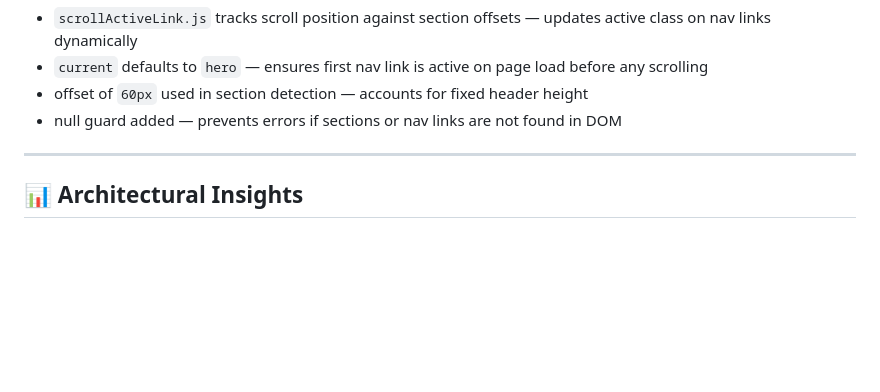
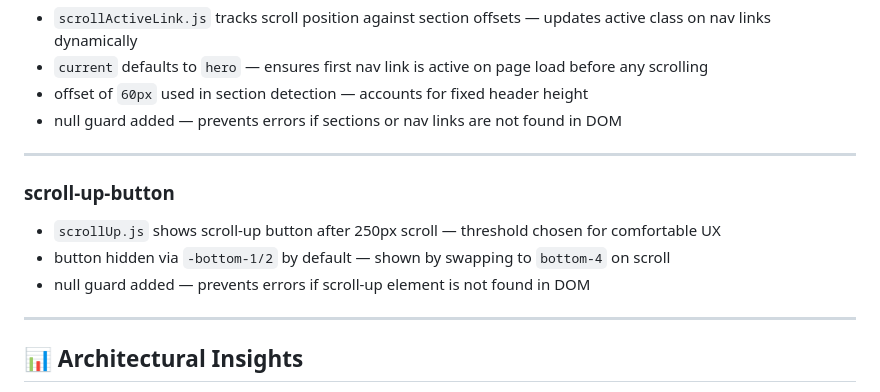
Before and after one commit to KhusniddinIskandarov/plants-website, a Markdown page: docs/DevNotes.md, the part around the change. Drawn GitHub-style; blank space fills up the shorter version.

Commit message:
docs(devlog): update DEVLOG and DevNotes for scroll-up-button branch

```diff
--- a/docs/DevNotes.md
+++ b/docs/DevNotes.md
@@ -239,6 +239,14 @@ This file tracks decisions, reasoning, and architectural thinking behind the pro
 
 ---
 
+### scroll-up-button
+
+- `scrollUp.js` shows scroll-up button after 250px scroll — threshold chosen for comfortable UX
+- button hidden via `-bottom-1/2` by default — shown by swapping to `bottom-4` on scroll
+- null guard added — prevents errors if scroll-up element is not found in DOM
+
+---
+
 ## 📊 Architectural Insights
 
 - The setup phase is not about UI, but about building a reliable foundation.
```
Also changed, not shown: docs/DEVLOG.md (+7 -0 lines).
